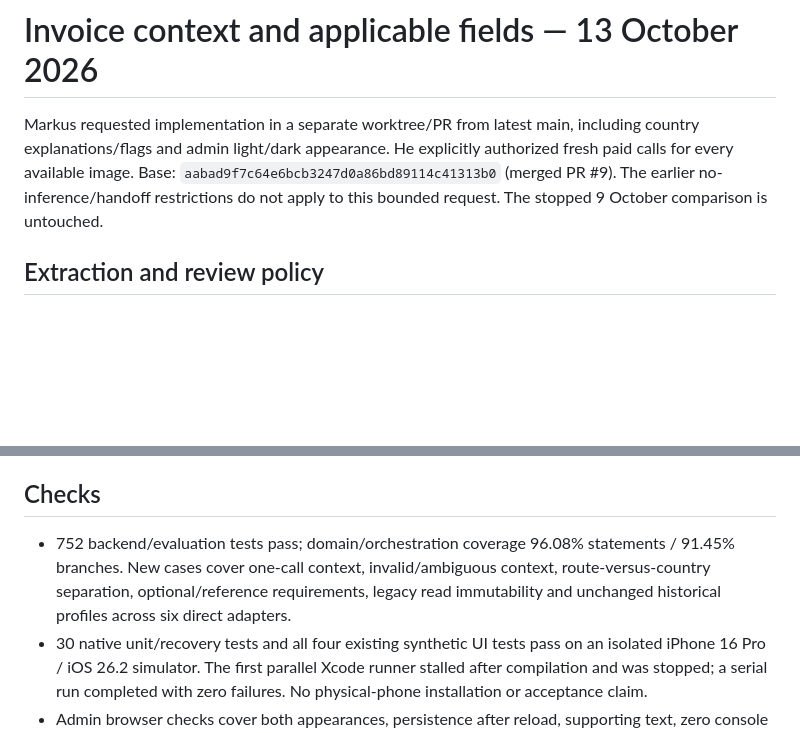
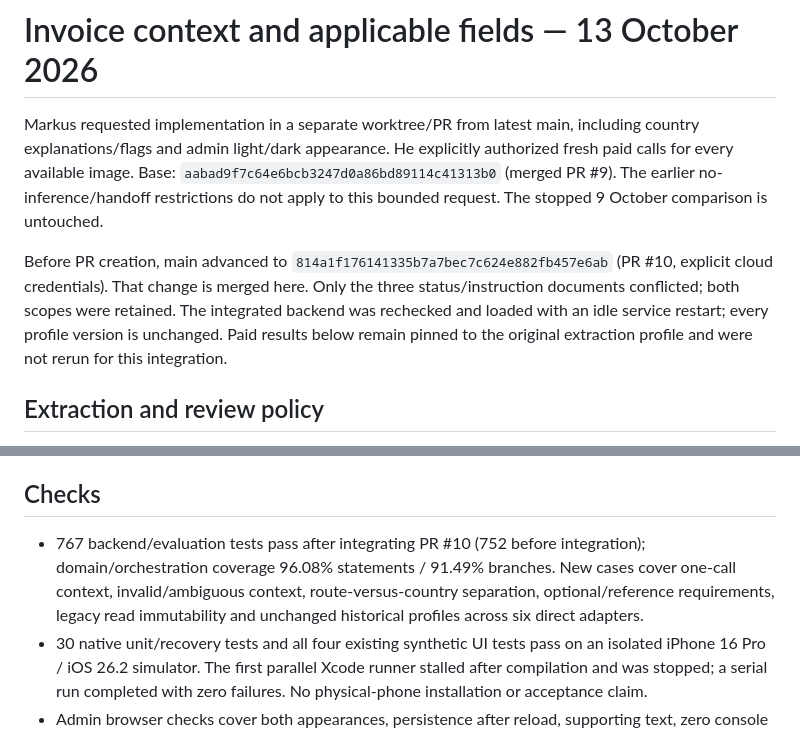
Before and after one commit to azikus/scan-and-pay-poc, a Markdown page: docs/INVOICE_CONTEXT.md, 2 parts joined by grey strips. Drawn GitHub-style; blank space fills up the shorter version.

Commit message:
Record integrated checks and paid invoice context results

```diff
--- a/docs/INVOICE_CONTEXT.md
+++ b/docs/INVOICE_CONTEXT.md
@@ -1,6 +1,8 @@
 # Invoice context and applicable fields — 13 October 2026
 
 Markus requested implementation in a separate worktree/PR from latest main, including country explanations/flags and admin light/dark appearance. He explicitly authorized fresh paid calls for every available image. Base: `aabad9f7c64e6bcb3247d0a86bd89114c41313b0` (merged PR #9). The earlier no-inference/handoff restrictions do not apply to this bounded request. The stopped 9 October comparison is untouched.
+
+Before PR creation, main advanced to `814a1f176141335b7a7bec7c624e882fb457e6ab` (PR #10, explicit cloud credentials). That change is merged here. Only the three status/instruction documents conflicted; both scopes were retained. The integrated backend was rechecked and loaded with an idle service restart; every profile version is unchanged. Paid results below remain pinned to the original extraction profile and were not rerun for this integration.
 
 ## Extraction and review policy
 
@@ -51,7 +53,7 @@ Ledger audit: 2,342 → 2,379 reservations, exactly 37 additions. Every pre-exis
 
 ## Checks
 
-- 752 backend/evaluation tests pass; domain/orchestration coverage 96.08% statements / 91.45% branches. New cases cover one-call context, invalid/ambiguous context, route-versus-country separation, optional/reference requirements, legacy read immutability and unchanged historical profiles across six direct adapters.
+- 767 backend/evaluation tests pass after integrating PR #10 (752 before integration); domain/orchestration coverage 96.08% statements / 91.49% branches. New cases cover one-call context, invalid/ambiguous context, route-versus-country separation, optional/reference requirements, legacy read immutability and unchanged historical profiles across six direct adapters.
 - 30 native unit/recovery tests and all four existing synthetic UI tests pass on an isolated iPhone 16 Pro / iOS 26.2 simulator. The first parallel Xcode runner stalled after compilation and was stopped; a serial run completed with zero failures. No physical-phone installation or acceptance claim.
 - Admin browser checks cover both appearances, persistence after reload, supporting text, zero console warnings/errors, and 390 px layout with no horizontal overflow. Screenshots use a synthetic invoice fixture, not private invoice data.
 - Ruff, mypy, generated schemas, Swift format, JavaScript syntax and package/privacy checks are recorded with the PR. Raw images, label keys, results, screenshots and test artifacts stay private/ignored.
```
Also changed, not shown: docs/CODING_HANDOFF.md (+1 -1 lines), docs/CURRENT_STATUS.md (+1 -1 lines).
